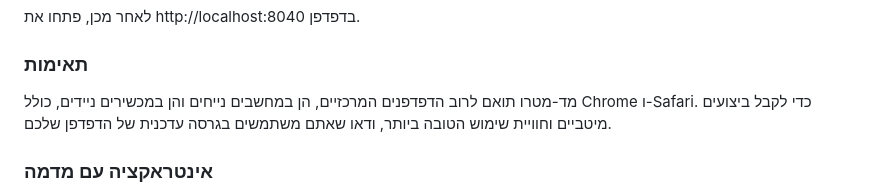
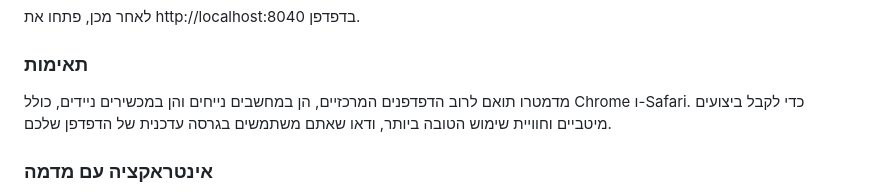
Before and after one commit to OmGaler/MadMetro, a Markdown page: README-he.md, the part around the change printed below. GitHub-like rendering.

```diff
--- a/README-he.md
+++ b/README-he.md
@@ -60,7 +60,7 @@ cd MadMetro
 
 ### תאימות
 
-מד-מטרו תואם לרוב הדפדפנים המרכזיים, הן במחשבים נייחים והן במכשירים ניידים, כולל Chrome ו-Safari. כדי לקבל ביצועים מיטביים וחוויית שימוש הטובה ביותר, ודאו שאתם משתמשים בגרסה עדכנית של הדפדפן שלכם.
+מדמטרו תואם לרוב הדפדפנים המרכזיים, הן במחשבים נייחים והן במכשירים ניידים, כולל Chrome ו-Safari. כדי לקבל ביצועים מיטביים וחוויית שימוש הטובה ביותר, ודאו שאתם משתמשים בגרסה עדכנית של הדפדפן שלכם.
 
 ### אינטראקציה עם מדמה
 
```
Also changed, not shown: other parts of README-he.md (+1 -1 lines).
